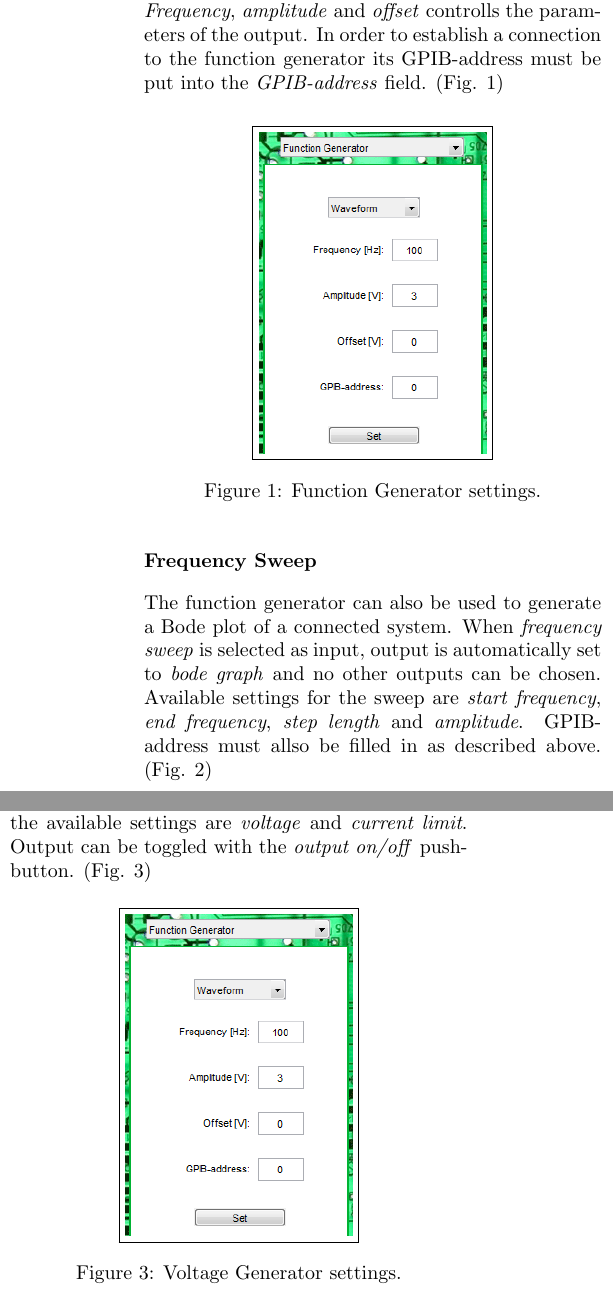
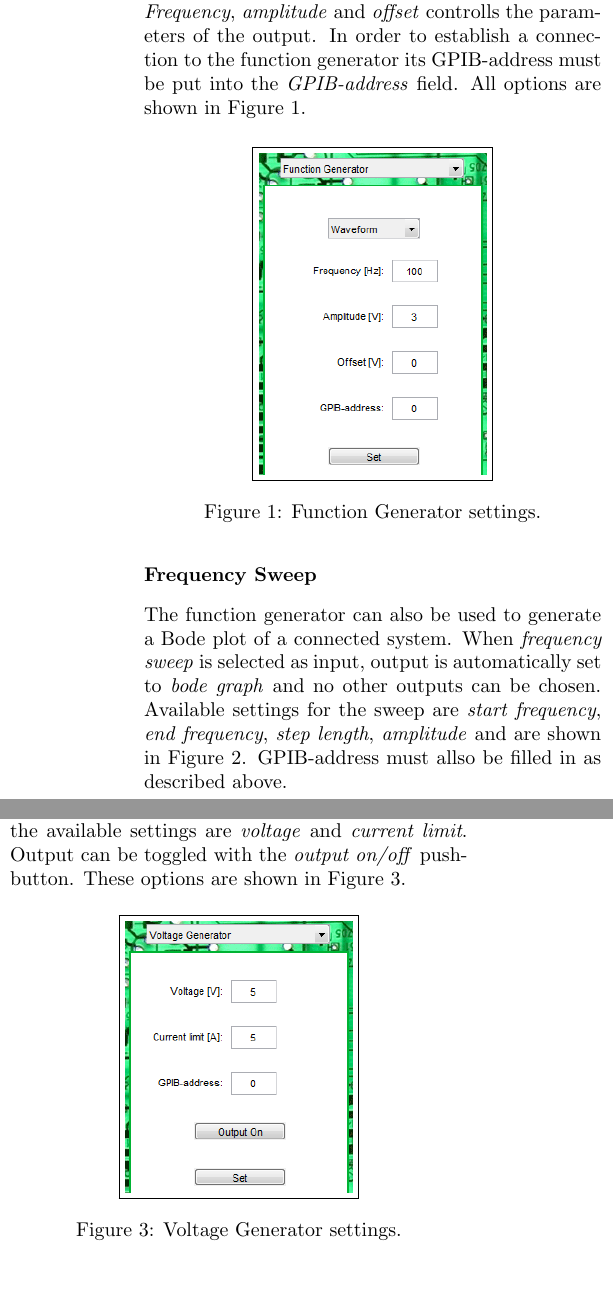
Before and after one commit to charlsa/Lab-Assistant, a LaTeX document (report/inputs.tex): two parts of the columns of the page, joined at a grey line, cut so that both start at the same text. Compiled offline with pdfLaTeX.

Commit message:
Update report/inputs.tex

```diff
--- a/report/inputs.tex
+++ b/report/inputs.tex
@@ -12,7 +12,7 @@
 Lab Assistant supports two types of devices for input; function generators and voltage generators. The function generator can also be used to generate a frequency sweep.
 
 \subsubsection*{Function Generator}
-Uses function generator to output a signal. The \emph{waveform} popup-menu sets the signal type to sine, square, triangle or sawtooth. If no waveform is selected the current waveform of the function generator is used. \emph{Frequency}, \emph{amplitude} and \emph{offset} controlls the parameters of the output. In order to establish a connection to the function generator its GPIB-address must be put into the \emph{GPIB-address} field. (Fig. \ref{fig:funcgen})
+Uses function generator to output a signal. The \emph{waveform} popup-menu sets the signal type to sine, square, triangle or sawtooth. If no waveform is selected the current waveform of the function generator is used. \emph{Frequency}, \emph{amplitude} and \emph{offset} controlls the parameters of the output. In order to establish a connection to the function generator its GPIB-address must be put into the \emph{GPIB-address} field. All options are shown in Figure \ref{fig:funcgen}.
 
 \begin{figure}[H]
 \centering
@@ -22,7 +22,7 @@ Uses function generator to output a signal. The \emph{waveform} popup-menu sets
 \end{figure}
 
 \subsubsection*{Frequency Sweep}
-The function generator can also be used to generate a Bode plot of a connected system. When \emph{frequency sweep} is selected as input, output is automatically set to \emph{bode graph} and no other outputs can be chosen. Available settings for the sweep are \emph{start frequency}, \emph{end frequency}, \emph{step length} and \emph{amplitude}. GPIB-address must allso be filled in as described above.  (Fig. \ref{fig:freqsw})
+The function generator can also be used to generate a Bode plot of a connected system. When \emph{frequency sweep} is selected as input, output is automatically set to \emph{bode graph} and no other outputs can be chosen. Available settings for the sweep are \emph{start frequency}, \emph{end frequency}, \emph{step length}, \emph{amplitude} and are shown in Figure \ref{fig:freqsw}. GPIB-address must allso be filled in as described above.
 
 \begin{figure}[H]
 \centering
@@ -32,11 +32,11 @@ The function generator can also be used to generate a Bode plot of a connected s
 \end{figure}
 
 \subsubsection*{Voltage Generator}
-The other device supported is the voltage generator. Apart from \emph{GPIB-Address} of the voltage generator, the available settings are \emph{voltage} and \emph{current limit}. Output can be toggled with the \emph{output on/off} pushbutton. (Fig. \ref{fig:voltgen})
+The other device supported is the voltage generator. Apart from \emph{GPIB-Address} of the voltage generator, the available settings are \emph{voltage} and \emph{current limit}. Output can be toggled with the \emph{output on/off} pushbutton. These options are shown in Figure \ref{fig:voltgen}.
 
 \begin{figure}[H]
 \centering
-\fbox{\includegraphics[width=4cm]{Figure/function_generator.png}}
+\fbox{\includegraphics[width=4cm]{Figure/voltage_generator.png}}
 \caption{Voltage Generator settings.}
 \label{fig:voltgen}
 \end{figure}
```
